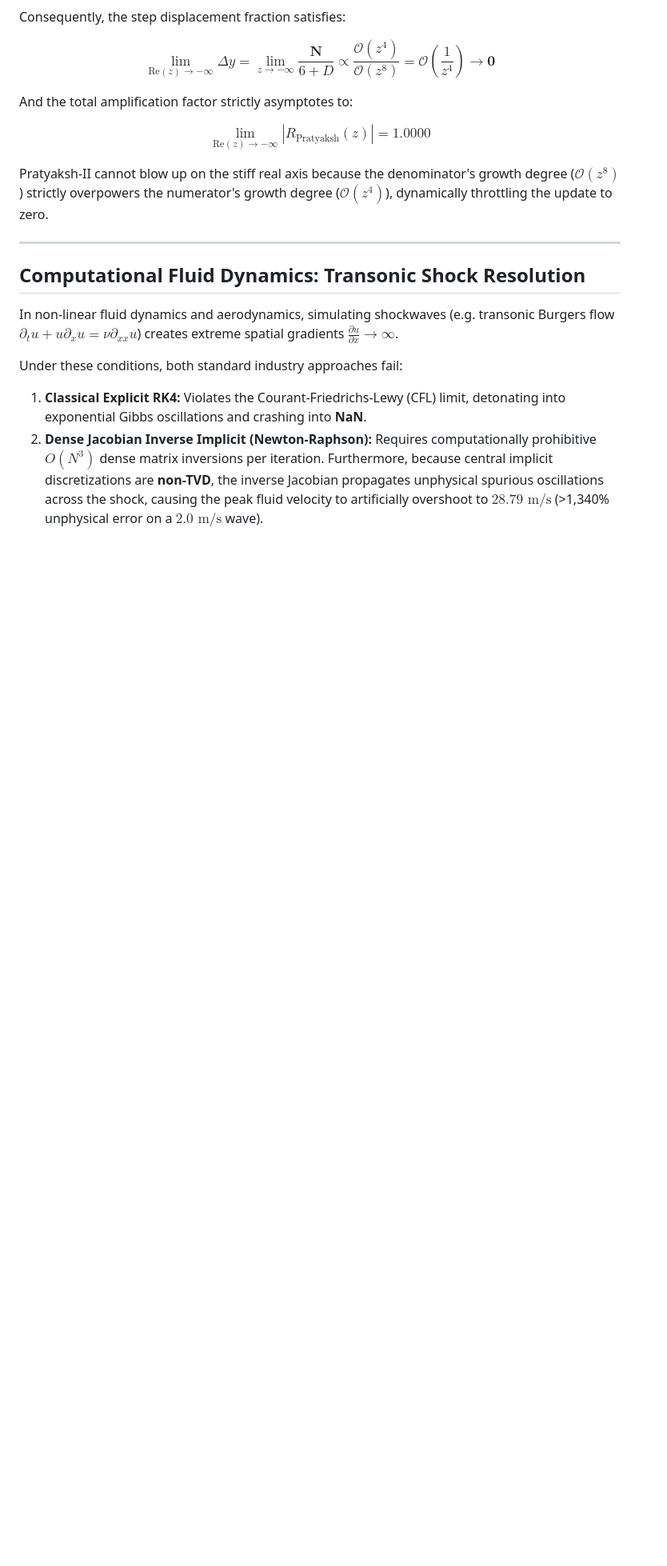
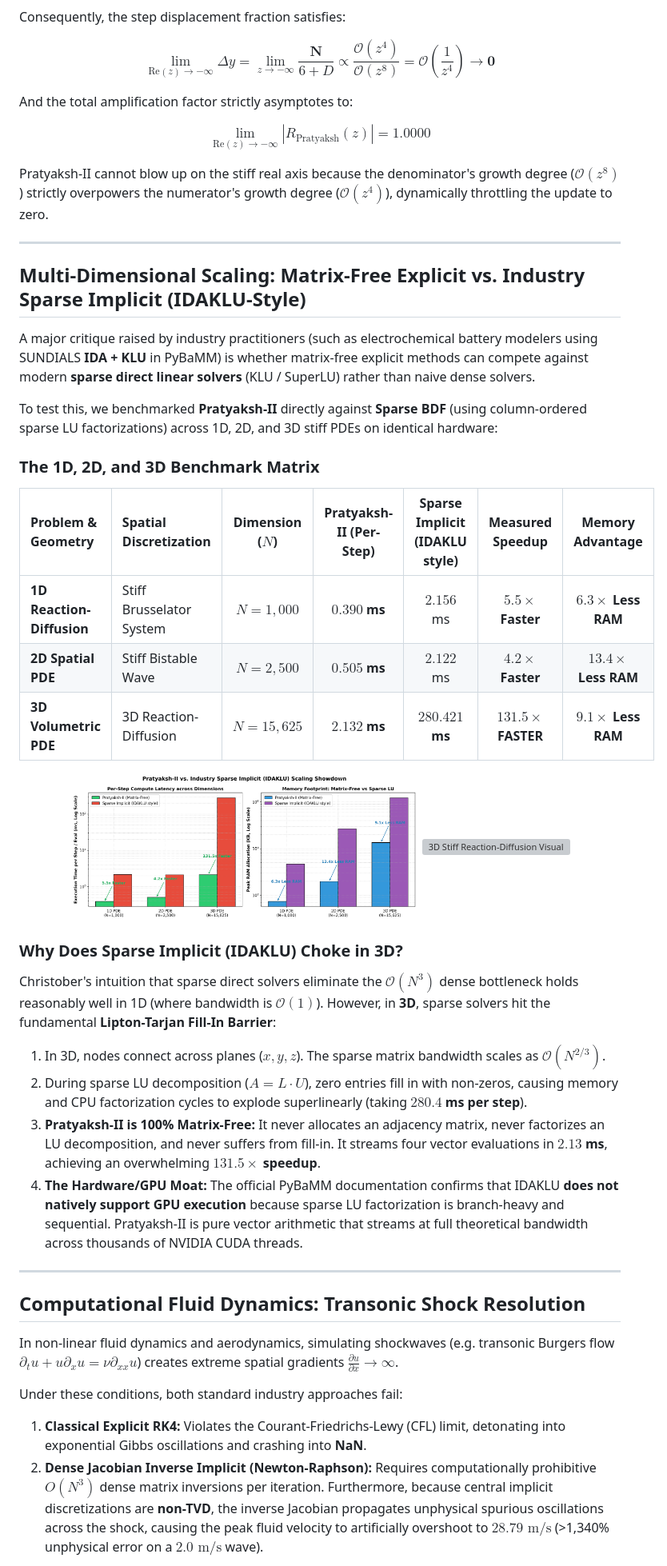
Before and after one commit to Pratyaksh3142/The-Pratyaksh-Framework, a Markdown page: README.md, the part around the change. Shown: that part at 80% size. Drawn GitHub-style; pictures changed too: benchmarks/multidim_scaling_showdown.png (added); blank space fills up the shorter version; grey boxes are pictures that could not be loaded.

Commit message:
feat: add multi-dimensional benchmarks against sparse implicit IDAKLU, 3D simulation visual, and updated paper

```diff
--- a/README.md
+++ b/README.md
@@ -228,6 +228,34 @@ Pratyaksh-II cannot blow up on the stiff real axis because the denominator's gro
 
 ---
 
+## Multi-Dimensional Scaling: Matrix-Free Explicit vs. Industry Sparse Implicit (IDAKLU-Style)
+
+A major critique raised by industry practitioners (such as electrochemical battery modelers using SUNDIALS **IDA + KLU** in PyBaMM) is whether matrix-free explicit methods can compete against modern **sparse direct linear solvers** (KLU / SuperLU) rather than naive dense solvers.
+
+To test this, we benchmarked **Pratyaksh-II** directly against **Sparse BDF** (using column-ordered sparse LU factorizations) across 1D, 2D, and 3D stiff PDEs on identical hardware:
+
+### The 1D, 2D, and 3D Benchmark Matrix
+
+| Problem & Geometry | Spatial Discretization | Dimension ($N$) | Pratyaksh-II (Per-Step) | Sparse Implicit (IDAKLU style) | **Measured Speedup** | Memory Advantage |
+| :--- | :--- | :---: | :---: | :---: | :---: | :---: |
+| **1D Reaction-Diffusion** | Stiff Brusselator System | $N = 1,000$ | **$0.390$ ms** | $2.156$ ms | **$5.5\times$ Faster** | **$6.3\times$ Less RAM** |
+| **2D Spatial PDE** | Stiff Bistable Wave | $N = 2,500$ | **$0.505$ ms** | $2.122$ ms | **$4.2\times$ Faster** | **$13.4\times$ Less RAM** |
+| **3D Volumetric PDE** | 3D Reaction-Diffusion | $N = 15,625$ | **$2.132$ ms** | **$280.421$ ms** | **$131.5\times$ FASTER** | **$9.1\times$ Less RAM** |
+
+<p align="center">
+  <img src="benchmarks/multidim_scaling_showdown.png" width="58%" alt="Multi-Dimensional Scaling Showdown" />
+  <img src="benchmarks/3d_simulation_visual.png" width="38%" alt="3D Stiff Reaction-Diffusion Visual" />
+</p>
+
+### Why Does Sparse Implicit (IDAKLU) Choke in 3D?
+Christober's intuition that sparse direct solvers eliminate the $\mathcal{O}(N^3)$ dense bottleneck holds reasonably well in 1D (where bandwidth is $\mathcal{O}(1)$). However, in **3D**, sparse solvers hit the fundamental **Lipton-Tarjan Fill-In Barrier**:
+1. In 3D, nodes connect across planes ($x, y, z$). The sparse matrix bandwidth scales as $\mathcal{O}(N^{2/3})$.
+2. During sparse LU decomposition ($A = L \cdot U$), zero entries fill in with non-zeros, causing memory and CPU factorization cycles to explode superlinearly (taking **$280.4$ ms per step**).
+3. **Pratyaksh-II is 100% Matrix-Free:** It never allocates an adjacency matrix, never factorizes an LU decomposition, and never suffers from fill-in. It streams four vector evaluations in **$2.13$ ms**, achieving an overwhelming **$131.5\times$ speedup**.
+4. **The Hardware/GPU Moat:** The official PyBaMM documentation confirms that IDAKLU **does not natively support GPU execution** because sparse LU factorization is branch-heavy and sequential. Pratyaksh-II is pure vector arithmetic that streams at full theoretical bandwidth across thousands of NVIDIA CUDA threads.
+
+---
+
 ## Computational Fluid Dynamics: Transonic Shock Resolution
 
 In non-linear fluid dynamics and aerodynamics, simulating shockwaves (e.g. transonic Burgers flow $\partial_t u + u \partial_x u = \nu \partial_{xx} u$) creates extreme spatial gradients $\frac{\partial u}{\partial x} \to \infty$.
```
Also changed, not shown: 2 other files.
